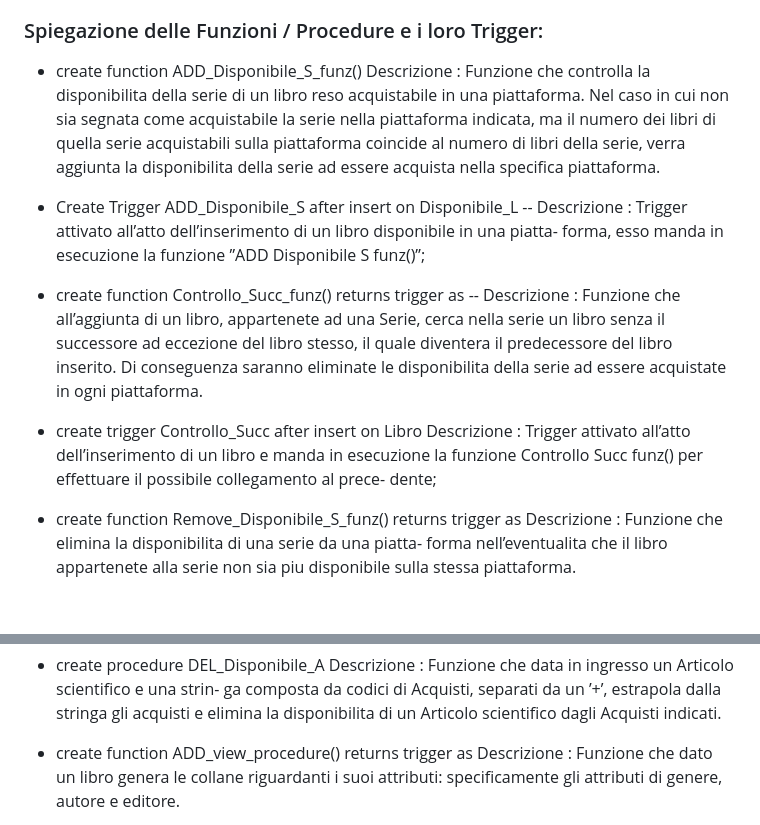
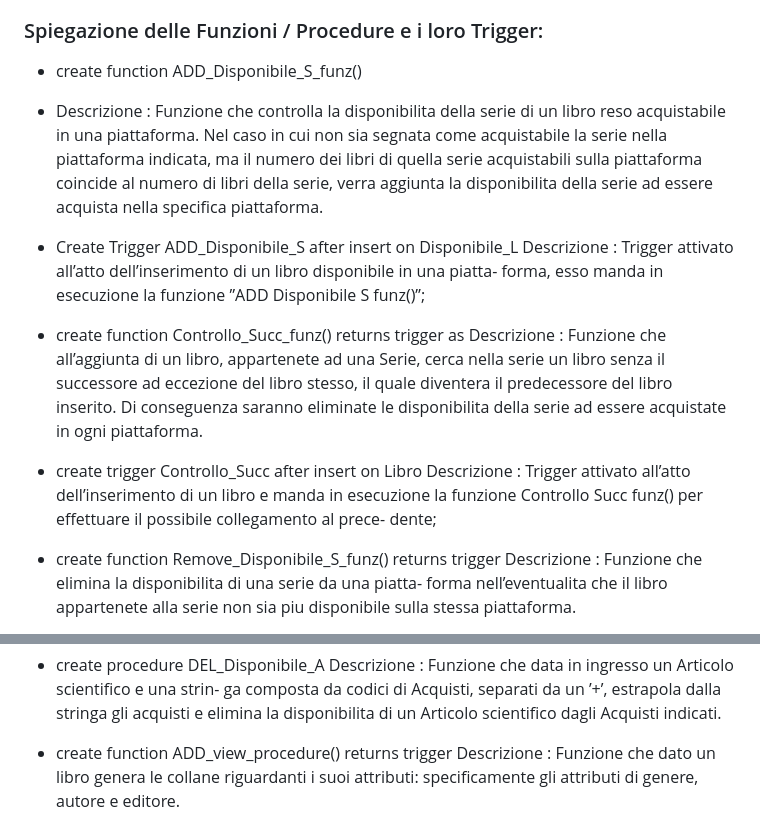
Before and after one commit to PaoloTed/Progetto-OOBD_T1G22, a Markdown page: Basi Dati/README.md, 2 parts joined by grey strips. Drawn GitHub-style; blank space fills up the shorter version.

```diff
--- a/Basi Dati/README.md
+++ b/Basi Dati/README.md
@@ -11,7 +11,7 @@ La base di dati è stata realizata e testata con l'utilizzo del software "postgr
 - Popolazione della base di dati, presente in Progetto-OOBD_T1G22/Basi Dati/SQL/PopolazioneBD.sql.
 ### Spiegazione delle Funzioni / Procedure e i loro Trigger:
 - create function ADD_Disponibile_S_funz()
-Descrizione :
+- Descrizione :
 Funzione che controlla la disponibilita della serie di un libro reso acquistabile
 in una piattaforma.
 Nel caso in cui non sia segnata come acquistabile la serie nella piattaforma
@@ -20,12 +20,12 @@ coincide al numero di libri della serie, verra aggiunta la disponibilita della s
 ad essere acquista nella specifica piattaforma.
 
 - Create Trigger ADD_Disponibile_S after insert on Disponibile_L
--- Descrizione :
+Descrizione :
 Trigger attivato all’atto dell’inserimento di un libro disponibile in una piatta-
 forma, esso manda in esecuzione la funzione ”ADD Disponibile S funz()”;
 
 - create function Controllo_Succ_funz() returns trigger as
--- Descrizione :
+Descrizione :
 Funzione che all’aggiunta di un libro, appartenete ad una Serie, cerca nella serie
 un libro senza il successore ad eccezione del libro stesso, il quale diventera il
 predecessore del libro inserito. Di conseguenza saranno eliminate le disponibilita
@@ -37,7 +37,7 @@ Trigger attivato all’atto dell’inserimento di un libro e manda in esecuzione
 funzione Controllo Succ funz() per effettuare il possibile collegamento al prece-
 dente;
 
-- create function Remove_Disponibile_S_funz() returns trigger as
+- create function Remove_Disponibile_S_funz() returns trigger
 Descrizione : Funzione che elimina la disponibilita di una serie da una piatta-
 forma nell’eventualita che il libro appartenete alla serie non sia piu disponibile
 sulla stessa piattaforma.
@@ -69,7 +69,7 @@ ga composta da codici di Acquisti, separati da un ’+’, estrapola dalla strin
 gli acquisti e elimina la disponibilita di un Articolo scientifico dagli Acquisti
 indicati.
 
-- create function ADD_view_procedure() returns trigger as
+- create function ADD_view_procedure() returns trigger
 Descrizione : Funzione che dato un libro genera le collane riguardanti i suoi
 attributi: specificamente gli attributi di genere, autore e editore.
 
```
